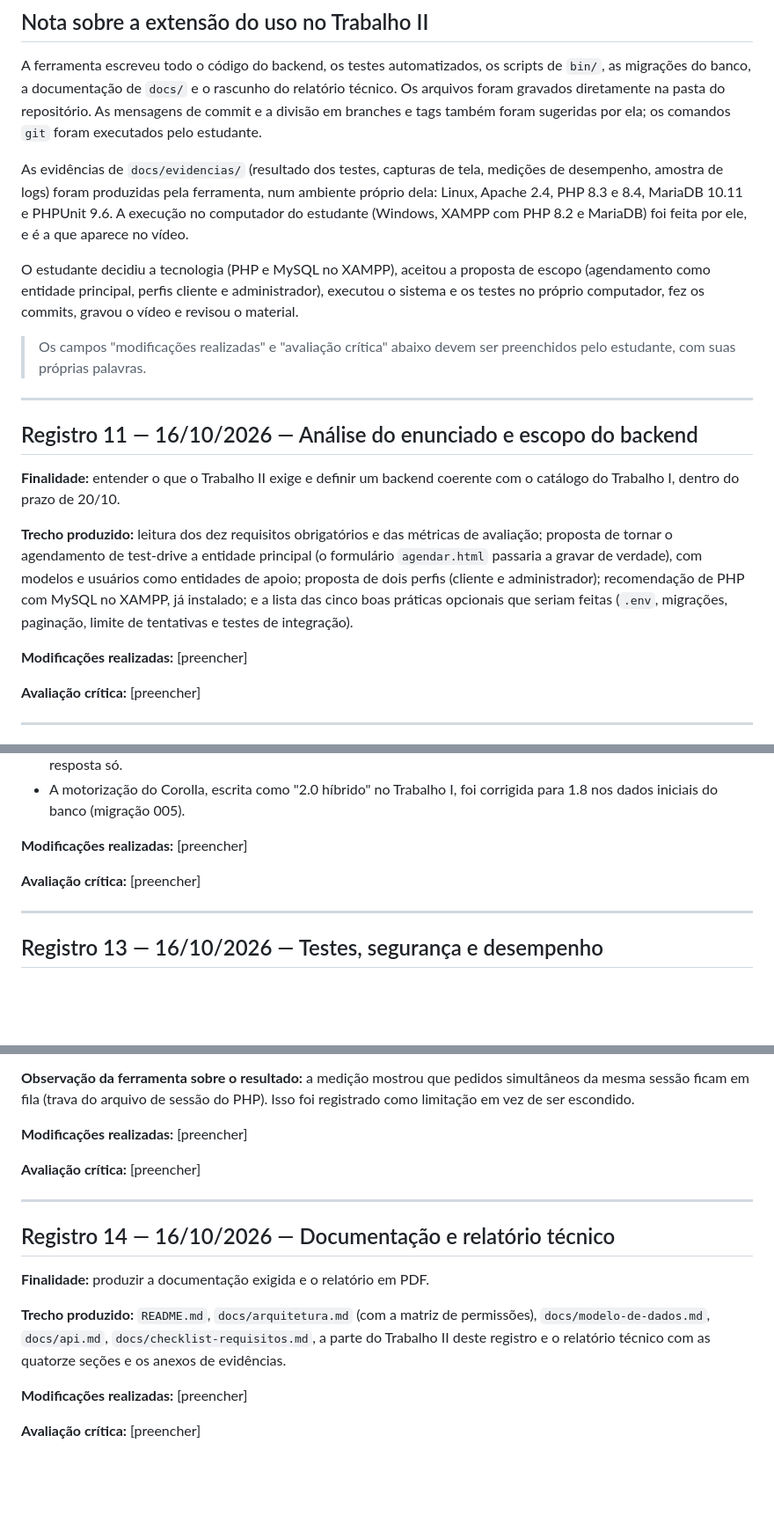
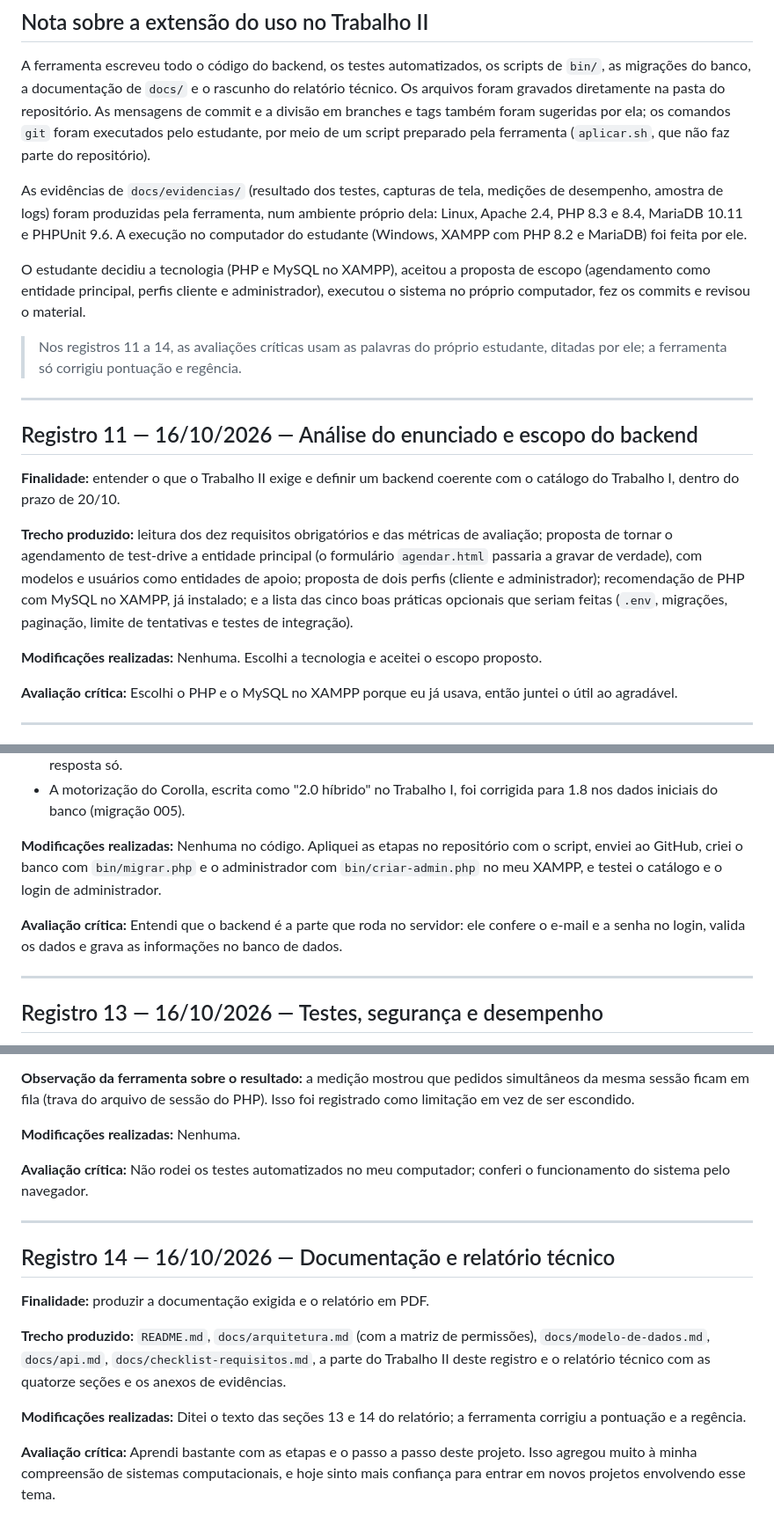
Before and after one commit to PauloMilagre/catalogo-toyota, a Markdown page: docs/uso-de-ia.md, 3 parts joined by grey strips. Shown at 88% size. GitHub-like rendering; blank space fills up the shorter version.

Commit message:
docs: avaliacao critica do uso de ia no trabalho 2

```diff
--- a/docs/uso-de-ia.md
+++ b/docs/uso-de-ia.md
@@ -243,21 +243,22 @@ scripts de `bin/`, as migrações do banco, a documentação de `docs/` e o
 rascunho do relatório técnico. Os arquivos foram gravados diretamente na
 pasta do repositório. As mensagens de commit e a divisão em branches e tags
 também foram sugeridas por ela; os comandos `git` foram executados pelo
-estudante.
+estudante, por meio de um script preparado pela ferramenta (`aplicar.sh`, que
+não faz parte do repositório).
 
 As evidências de `docs/evidencias/` (resultado dos testes, capturas de tela,
 medições de desempenho, amostra de logs) foram produzidas pela ferramenta,
 num ambiente próprio dela: Linux, Apache 2.4, PHP 8.3 e 8.4, MariaDB 10.11 e
 PHPUnit 9.6. A execução no computador do estudante (Windows, XAMPP com PHP
-8.2 e MariaDB) foi feita por ele, e é a que aparece no vídeo.
+8.2 e MariaDB) foi feita por ele.
 
 O estudante decidiu a tecnologia (PHP e MySQL no XAMPP), aceitou a proposta
 de escopo (agendamento como entidade principal, perfis cliente e
-administrador), executou o sistema e os testes no próprio computador, fez os
-commits, gravou o vídeo e revisou o material.
+administrador), executou o sistema no próprio computador, fez os commits e
+revisou o material.
 
-> Os campos "modificações realizadas" e "avaliação crítica" abaixo devem ser
-> preenchidos pelo estudante, com suas próprias palavras.
+> Nos registros 11 a 14, as avaliações críticas usam as palavras do próprio
+> estudante, ditadas por ele; a ferramenta só corrigiu pontuação e regência.
 
 ---
 
@@ -274,9 +275,9 @@ modelos e usuários como entidades de apoio; proposta de dois perfis
 instalado; e a lista das cinco boas práticas opcionais que seriam feitas
 (`.env`, migrações, paginação, limite de tentativas e testes de integração).
 
-**Modificações realizadas:** [preencher]
+**Modificações realizadas:** Nenhuma. Escolhi a tecnologia e aceitei o escopo proposto.
 
-**Avaliação crítica:** [preencher]
+**Avaliação crítica:** Escolhi o PHP e o MySQL no XAMPP porque eu já usava, então juntei o útil ao agradável.
 
 ---
 
@@ -306,9 +307,9 @@ da folha de estilo; scripts `bin/migrar.php` e `bin/criar-admin.php`.
 - A motorização do Corolla, escrita como "2.0 híbrido" no Trabalho I, foi
   corrigida para 1.8 nos dados iniciais do banco (migração 005).
 
-**Modificações realizadas:** [preencher]
+**Modificações realizadas:** Nenhuma no código. Apliquei as etapas no repositório com o script, enviei ao GitHub, criei o banco com `bin/migrar.php` e o administrador com `bin/criar-admin.php` no meu XAMPP, e testei o catálogo e o login de administrador.
 
-**Avaliação crítica:** [preencher]
+**Avaliação crítica:** Entendi que o backend é a parte que roda no servidor: ele confere o e-mail e a senha no login, valida os dados e grava as informações no banco de dados.
 
 ---
 
@@ -335,9 +336,9 @@ todas as capturas foram refeitas.
 pedidos simultâneos da mesma sessão ficam em fila (trava do arquivo de
 sessão do PHP). Isso foi registrado como limitação em vez de ser escondido.
 
-**Modificações realizadas:** [preencher]
+**Modificações realizadas:** Nenhuma.
 
-**Avaliação crítica:** [preencher]
+**Avaliação crítica:** Não rodei os testes automatizados no meu computador; conferi o funcionamento do sistema pelo navegador.
 
 ---
 
@@ -350,6 +351,6 @@ permissões), `docs/modelo-de-dados.md`, `docs/api.md`,
 `docs/checklist-requisitos.md`, a parte do Trabalho II deste registro e o
 relatório técnico com as quatorze seções e os anexos de evidências.
 
-**Modificações realizadas:** [preencher]
+**Modificações realizadas:** Ditei o texto das seções 13 e 14 do relatório; a ferramenta corrigiu a pontuação e a regência.
 
-**Avaliação crítica:** [preencher]
+**Avaliação crítica:** Aprendi bastante com as etapas e o passo a passo deste projeto. Isso agregou muito à minha compreensão de sistemas computacionais, e hoje sinto mais confiança para entrar em novos projetos envolvendo esse tema.
```
